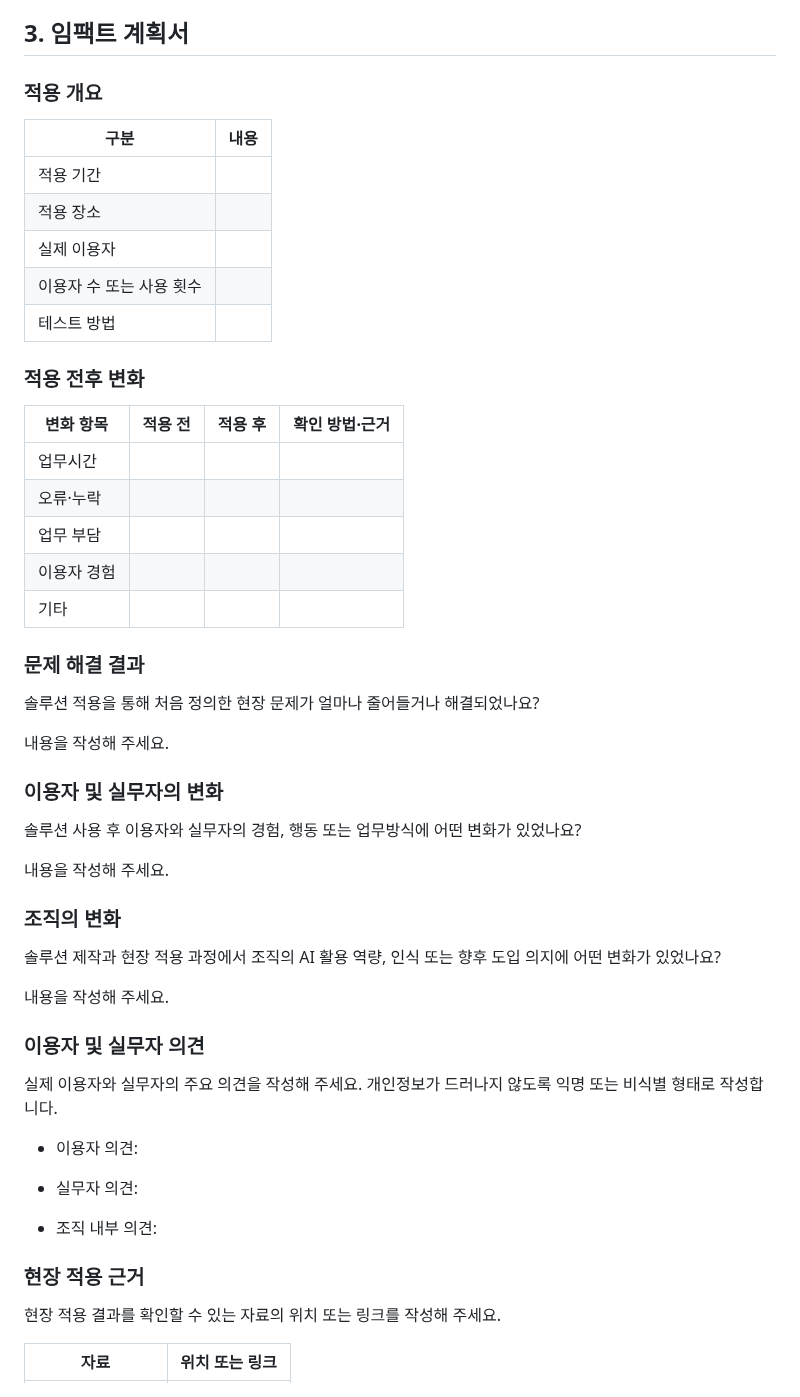
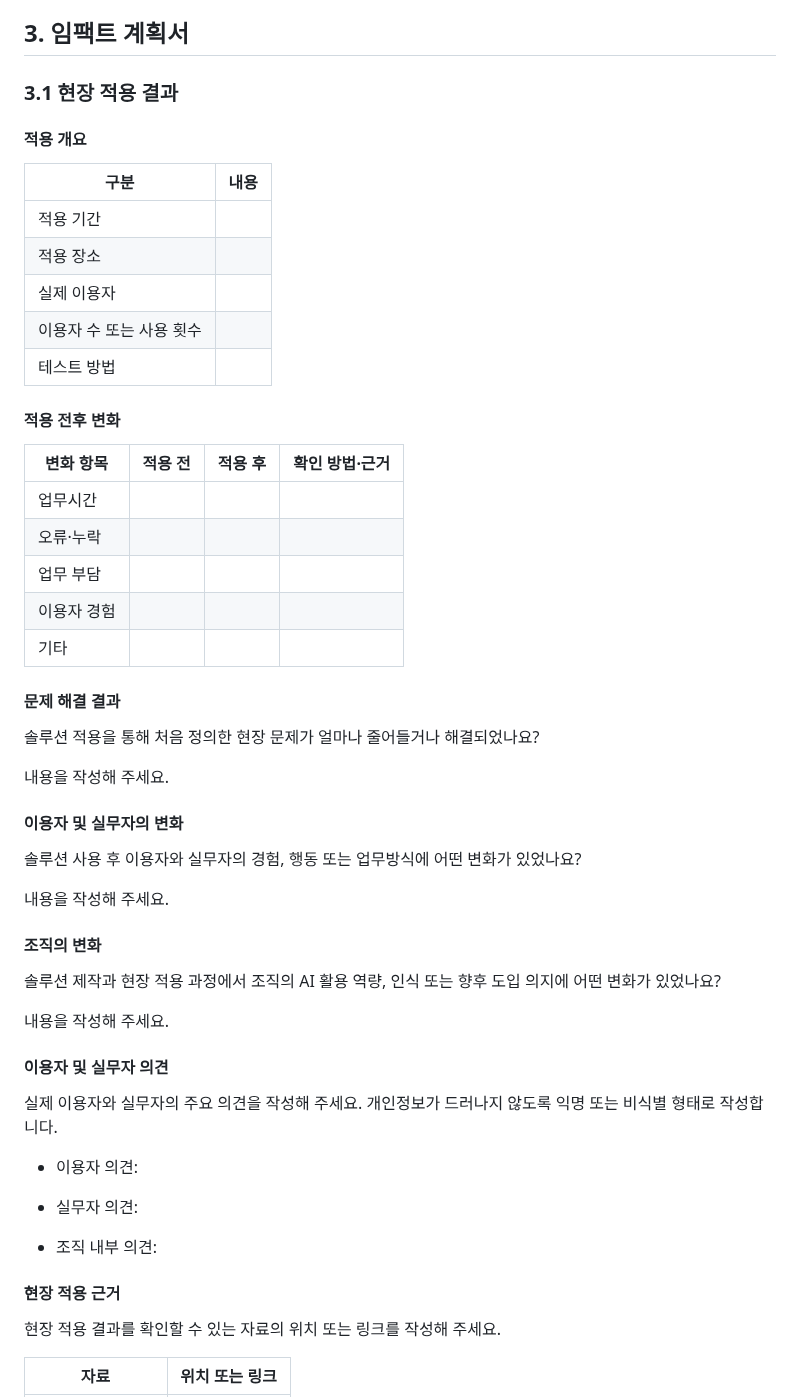
Before and after one commit to connectfoundation/hae-guide, a Markdown page: README.md, the part around one of its changes. GitHub-like rendering.

```diff
--- a/README.md
+++ b/README.md
@@ -194,7 +194,8 @@ API 키, 비밀번호, 인증 토큰 등 실제 계정정보는 GitHub에 작성
 
 ## **3. 임팩트 계획서**
 
-### **적용 개요**
+### **3.1 현장 적용 결과**
+#### **적용 개요**
 
 | **구분**                 | **내용** |
 |--------------------------|----------|
@@ -204,7 +205,7 @@ API 키, 비밀번호, 인증 토큰 등 실제 계정정보는 GitHub에 작성
 | 이용자 수 또는 사용 횟수 |          |
 | 테스트 방법              |          |
 
-### **적용 전후 변화**
+#### **적용 전후 변화**
 
 | **변화 항목** | **적용 전** | **적용 후** | **확인 방법·근거** |
 |---------------|-------------|-------------|--------------------|
@@ -214,28 +215,28 @@ API 키, 비밀번호, 인증 토큰 등 실제 계정정보는 GitHub에 작성
 | 이용자 경험   |             |             |                    |
 | 기타          |             |             |                    |
 
-### **문제 해결 결과**
+#### **문제 해결 결과**
 
 솔루션 적용을 통해 처음 정의한 현장 문제가 얼마나 줄어들거나
 해결되었나요?
 
 내용을 작성해 주세요.
 
-### **이용자 및 실무자의 변화**
+#### **이용자 및 실무자의 변화**
 
 솔루션 사용 후 이용자와 실무자의 경험, 행동 또는 업무방식에 어떤 변화가
 있었나요?
 
 내용을 작성해 주세요.
 
-### **조직의 변화**
+#### **조직의 변화**
 
 솔루션 제작과 현장 적용 과정에서 조직의 AI 활용 역량, 인식 또는 향후
 도입 의지에 어떤 변화가 있었나요?
 
 내용을 작성해 주세요.
 
-### **이용자 및 실무자 의견**
+#### **이용자 및 실무자 의견**
 
 실제 이용자와 실무자의 주요 의견을 작성해 주세요. 개인정보가 드러나지
 않도록 익명 또는 비식별 형태로 작성합니다.
@@ -246,7 +247,7 @@ API 키, 비밀번호, 인증 토큰 등 실제 계정정보는 GitHub에 작성
 
 - 조직 내부 의견:
 
-### **현장 적용 근거**
+#### **현장 적용 근거**
 
 현장 적용 결과를 확인할 수 있는 자료의 위치 또는 링크를 작성해 주세요.
 
```
Also changed, not shown: other parts of README.md (+17 -12 lines).
